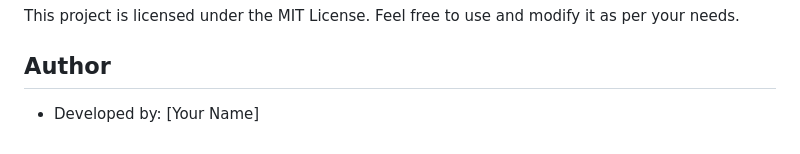
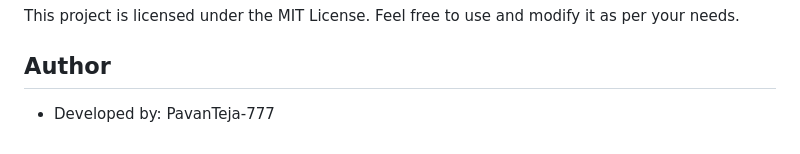
Before and after one commit to PavanTeja-777/Passport-Generator, a Markdown page: README.md, the part around the change. Drawn GitHub-style.

```diff
--- a/README.md
+++ b/README.md
@@ -98,4 +98,4 @@ This project is licensed under the MIT License. Feel free to use and modify it a
 
 ## Author
 
-- Developed by: [Your Name]
+- Developed by: PavanTeja-777
```
